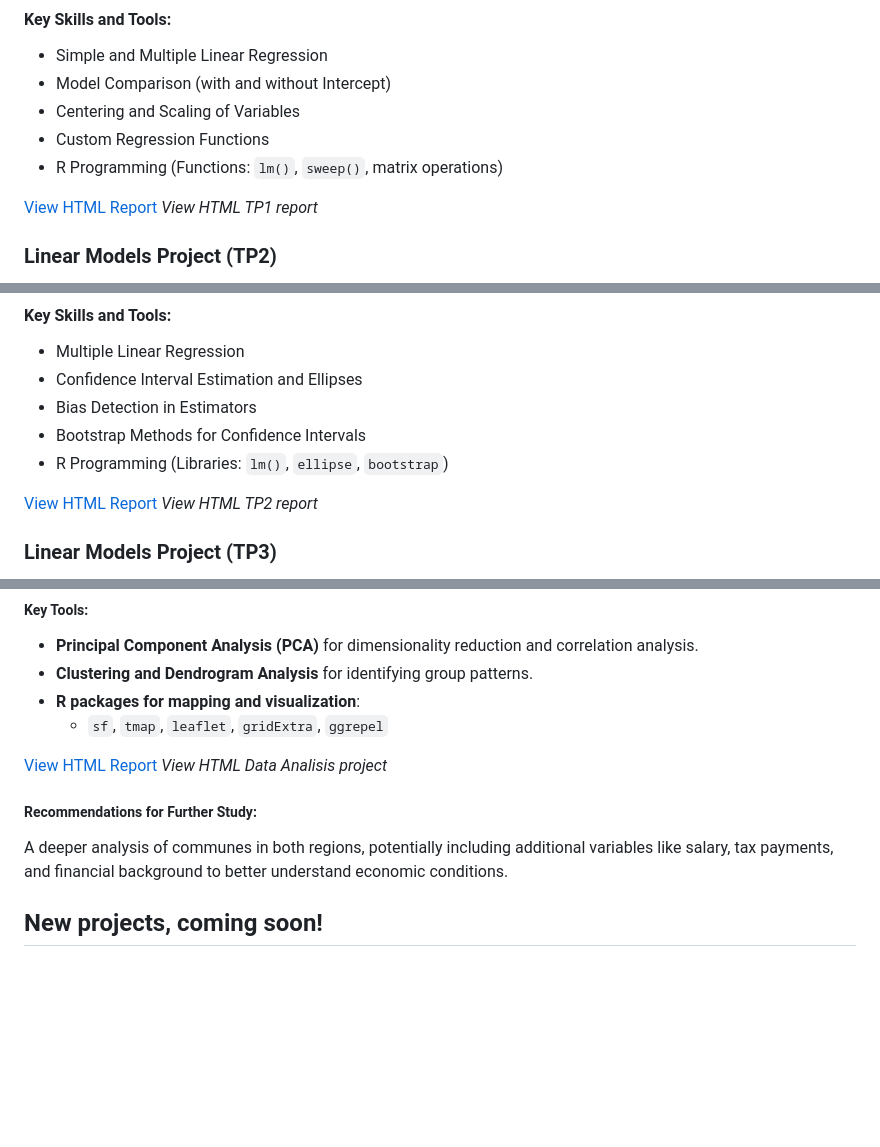
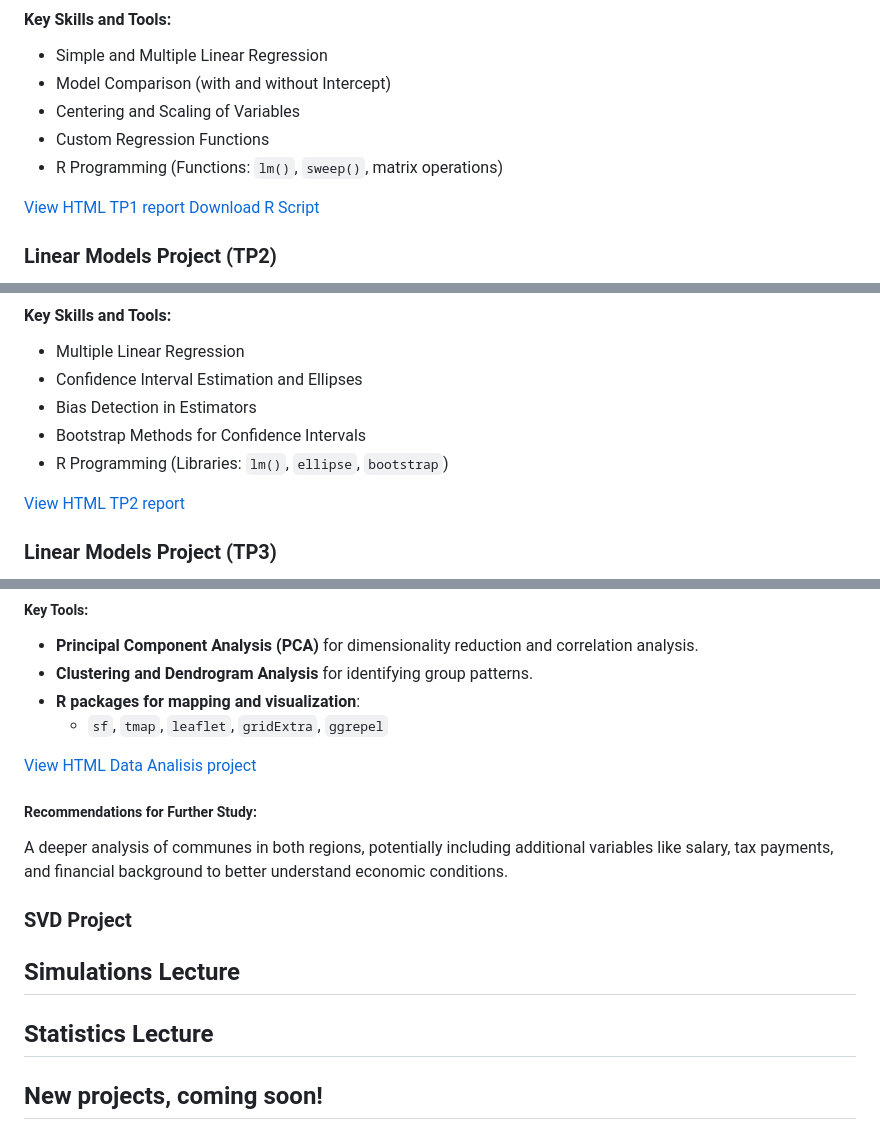
Before and after one commit to andrea072693/Andrea_Vanessa_Hurtado_Quiceno_DataLab.github.io, a Markdown page: README.md, 3 parts joined by grey strips. Drawn GitHub-style; blank space fills up the shorter version.

```diff
--- a/README.md
+++ b/README.md
@@ -115,8 +115,8 @@ This project tackled **simple and multiple linear regression models** to predict
 - Custom Regression Functions
 - R Programming (Functions: `lm()`, `sweep()`, matrix operations)
 
-[View HTML Report](doc/TP1NEWToSubmit.html)
-*View HTML TP1 report*
+[View HTML TP1 report](doc/TP1NEWToSubmit.html)
+[Download R Script](doc/TP1NEWToSubmit.Rmd)
 
 ### **Linear Models Project (TP2)**
 
@@ -136,8 +136,8 @@ This project involved using multiple **linear regression models** to predict ozo
 - Bootstrap Methods for Confidence Intervals
 - R Programming (Libraries: `lm()`, `ellipse`, `bootstrap`)
 
-[View HTML Report](TP2/TP2NEW2.html)
-*View HTML TP2 report*
+[View HTML TP2 report](TP2/TP2NEW2.html)
+
 
 ### **Linear Models Project (TP3)**
 
@@ -201,11 +201,16 @@ This project focused on analyzing **socioeconomic disparities** between Bourgogn
 - **R packages for mapping and visualization**:
   - `sf`, `tmap`, `leaflet`, `gridExtra`, `ggrepel`
 
-[View HTML Report](project/Projet_Ritish_Andrea.html)
-*View HTML Data Analisis project*
+[View HTML Data Analisis project](project/Projet_Ritish_Andrea.html)
+
 
 ##### **Recommendations for Further Study**:
 A deeper analysis of communes in both regions, potentially including additional variables like salary, tax payments, and financial background to better understand economic conditions.
 
+### SVD Project
+
+## Simulations Lecture
+
+## Statistics Lecture
 
 ## New projects, coming soon!
```
Also changed, not shown: other parts of README.md (+2 -2 lines).
